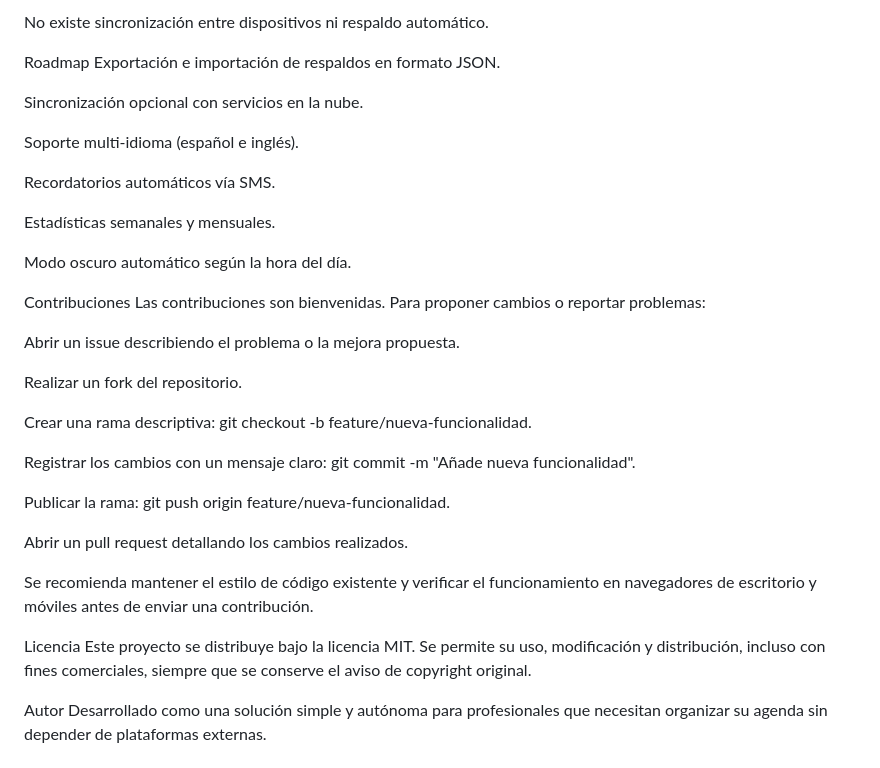
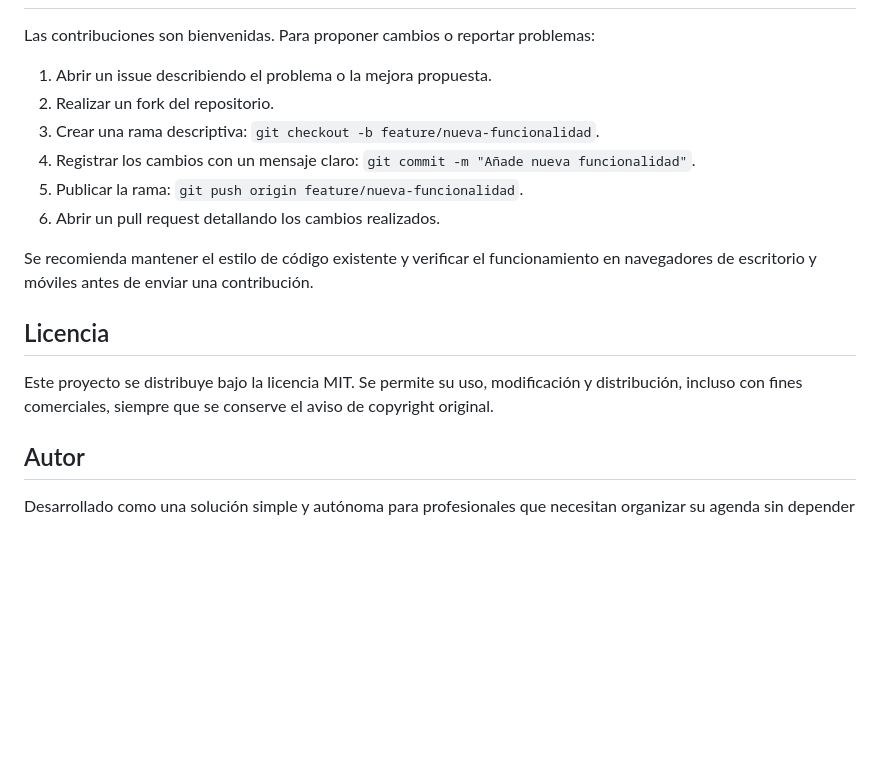
Before and after one commit to miasturs/agenda_facil, a Markdown page: README.md, the part around one of its changes. Drawn GitHub-style; blank space fills up the shorter version.

```diff
--- a/README.md
+++ b/README.md
@@ -150,38 +134,19 @@ La aplicación solicita almacenamiento persistente para reducir este riesgo, per
 
-No existe sincronización entre dispositivos ni respaldo automático.
-
-Roadmap
-Exportación e importación de respaldos en formato JSON.
-
-Sincronización opcional con servicios en la nube.
-
-Soporte multi-idioma (español e inglés).
-
-Recordatorios automáticos vía SMS.
-
-Estadísticas semanales y mensuales.
-
-Modo oscuro automático según la hora del día.
-
-Contribuciones
 Las contribuciones son bienvenidas. Para proponer cambios o reportar problemas:
 
-Abrir un issue describiendo el problema o la mejora propuesta.
-
-Realizar un fork del repositorio.
-
-Crear una rama descriptiva: git checkout -b feature/nueva-funcionalidad.
-
-Registrar los cambios con un mensaje claro: git commit -m "Añade nueva funcionalidad".
-
-Publicar la rama: git push origin feature/nueva-funcionalidad.
-
-Abrir un pull request detallando los cambios realizados.
+1. Abrir un issue describiendo el problema o la mejora propuesta.
+2. Realizar un fork del repositorio.
+3. Crear una rama descriptiva: `git checkout -b feature/nueva-funcionalidad`.
+4. Registrar los cambios con un mensaje claro: `git commit -m "Añade nueva funcionalidad"`.
+5. Publicar la rama: `git push origin feature/nueva-funcionalidad`.
+6. Abrir un pull request detallando los cambios realizados.
 
 Se recomienda mantener el estilo de código existente y verificar el funcionamiento en navegadores de escritorio y móviles antes de enviar una contribución.
 
-Licencia
+## Licencia
+
 Este proyecto se distribuye bajo la licencia MIT. Se permite su uso, modificación y distribución, incluso con fines comerciales, siempre que se conserve el aviso de copyright original.
 
-Autor
+## Autor
+
 Desarrollado como una solución simple y autónoma para profesionales que necesitan organizar su agenda sin depender de plataformas externas.
```
Also changed, not shown: other parts of README.md (+99 -115 lines).
